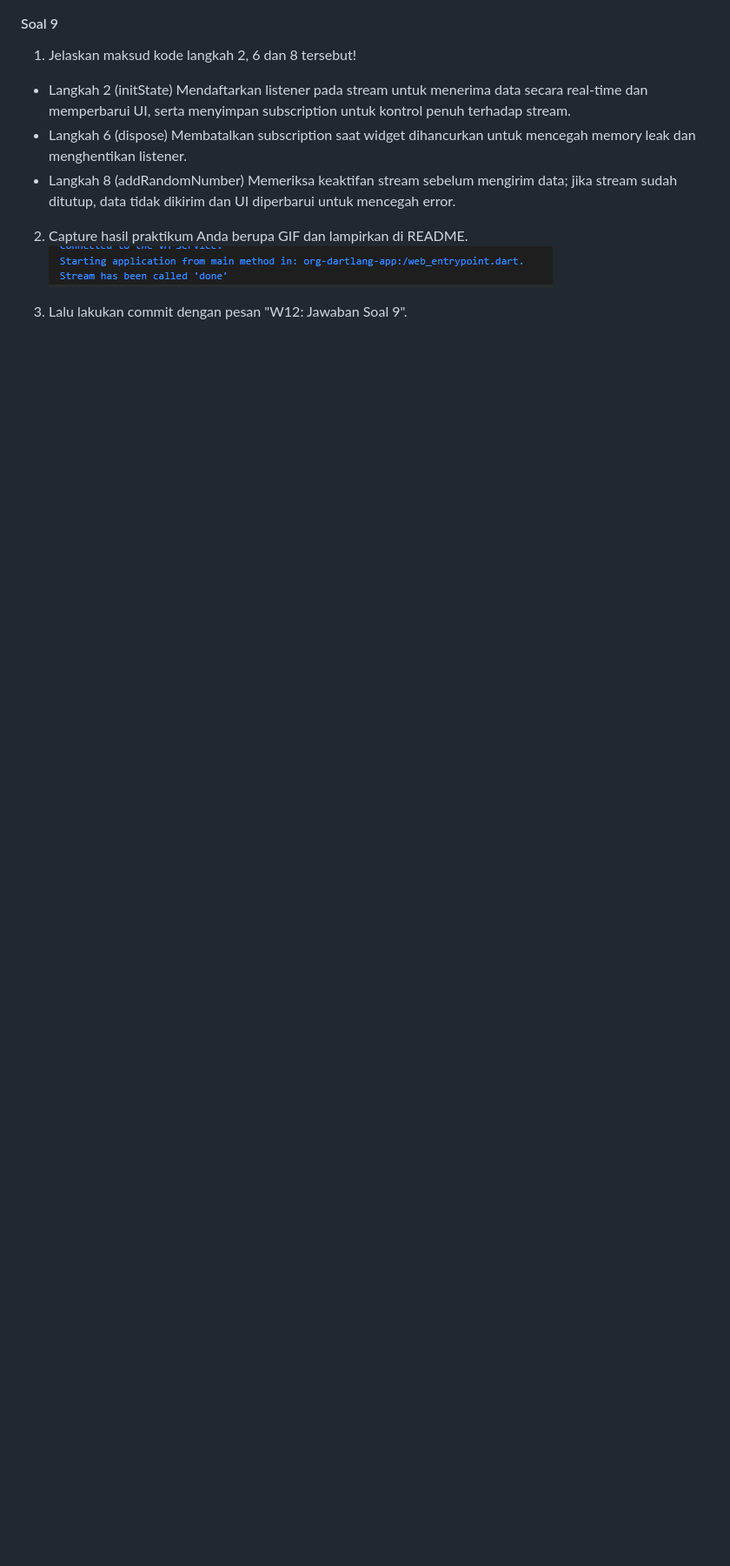
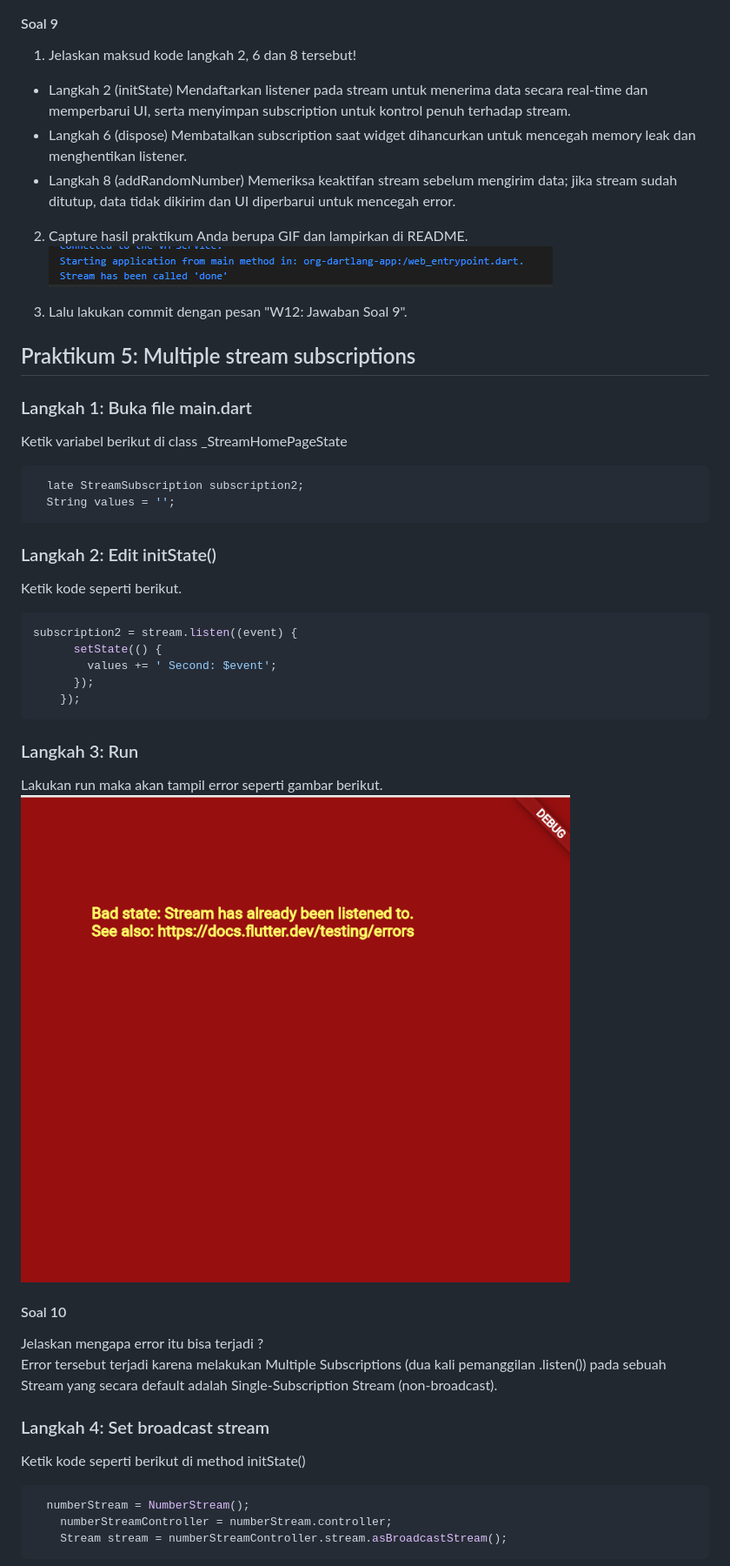
Before and after one commit to sirfara12/Pemograman-Mobile-25-26, a Markdown page: week12/README.md, the part around the change printed below. Shown: that part at 87% size. Drawn GitHub-style; pictures changed too: week12/img/langka3.png (added); blank space fills up the shorter version.

````diff
--- a/week12/README.md
+++ b/week12/README.md
@@ -557,3 +557,36 @@ Memeriksa keaktifan stream sebelum mengirim data; jika stream sudah ditutup, dat
 
 3. Lalu lakukan commit dengan pesan "W12: Jawaban Soal 9".
 
+## Praktikum 5: Multiple stream subscriptions
+
+### Langkah 1: Buka file main.dart
+Ketik variabel berikut di class _StreamHomePageState
+```dart
+  late StreamSubscription subscription2;
+  String values = '';
+```
+### Langkah 2: Edit initState()
+Ketik kode seperti berikut.
+```dart
+subscription2 = stream.listen((event) {
+      setState(() {
+        values += ' Second: $event';
+      });
+    });
+```
+
+### Langkah 3: Run
+Lakukan run maka akan tampil error seperti gambar berikut.
+![langkah3](img/langka3.png)
+
+#### Soal 10
+Jelaskan mengapa error itu bisa terjadi ? <br> Error tersebut terjadi karena melakukan Multiple Subscriptions (dua kali pemanggilan .listen()) pada sebuah Stream yang secara default adalah Single-Subscription Stream (non-broadcast).
+
+### Langkah 4: Set broadcast stream
+Ketik kode seperti berikut di method initState()
+```dart
+  numberStream = NumberStream();
+    numberStreamController = numberStream.controller;
+    Stream stream = numberStreamController.stream.asBroadcastStream();
+```
+
````
Also changed, not shown: other parts of week12/README.md (+43 -7 lines), week12/img/soal11.png (added), 1 other file.
